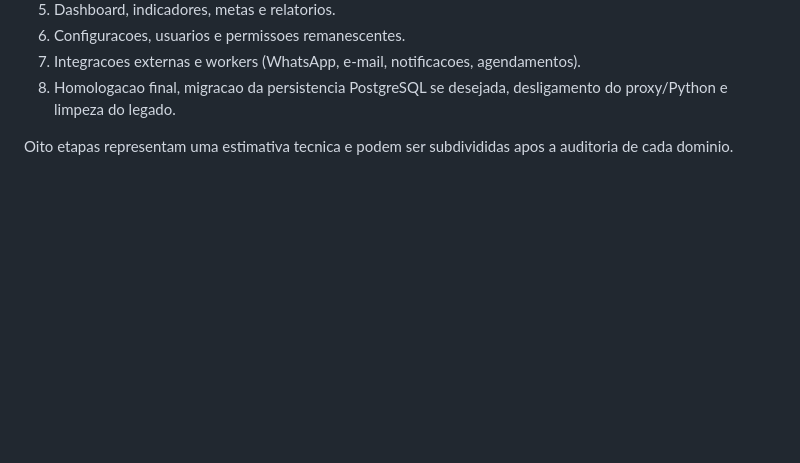
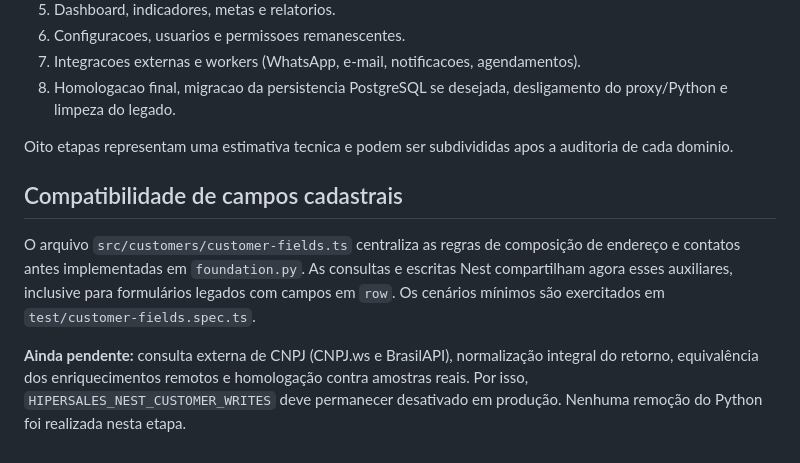
Before and after one commit to MiguelAlmeidaJ/Hipersales, a Markdown page: apps/api/README.md, the part around the change. GitHub-like rendering; blank space fills up the shorter version.

Commit message:
docs(nest): document customer field parity progress and safe rollout

```diff
--- a/apps/api/README.md
+++ b/apps/api/README.md
@@ -89,3 +89,9 @@ A variavel `HIPERSALES_NEST_CUSTOMER_WRITES=true` habilita as escritas Nest **so
 8. Homologacao final, migracao da persistencia PostgreSQL se desejada, desligamento do proxy/Python e limpeza do legado.
 
 Oito etapas representam uma estimativa tecnica e podem ser subdivididas apos a auditoria de cada dominio.
+
+## Compatibilidade de campos cadastrais
+
+O arquivo `src/customers/customer-fields.ts` centraliza as regras de composição de endereço e contatos antes implementadas em `foundation.py`. As consultas e escritas Nest compartilham agora esses auxiliares, inclusive para formulários legados com campos em `row`. Os cenários mínimos são exercitados em `test/customer-fields.spec.ts`.
+
+**Ainda pendente:** consulta externa de CNPJ (CNPJ.ws e BrasilAPI), normalização integral do retorno, equivalência dos enriquecimentos remotos e homologação contra amostras reais. Por isso, `HIPERSALES_NEST_CUSTOMER_WRITES` deve permanecer desativado em produção. Nenhuma remoção do Python foi realizada nesta etapa.
```
